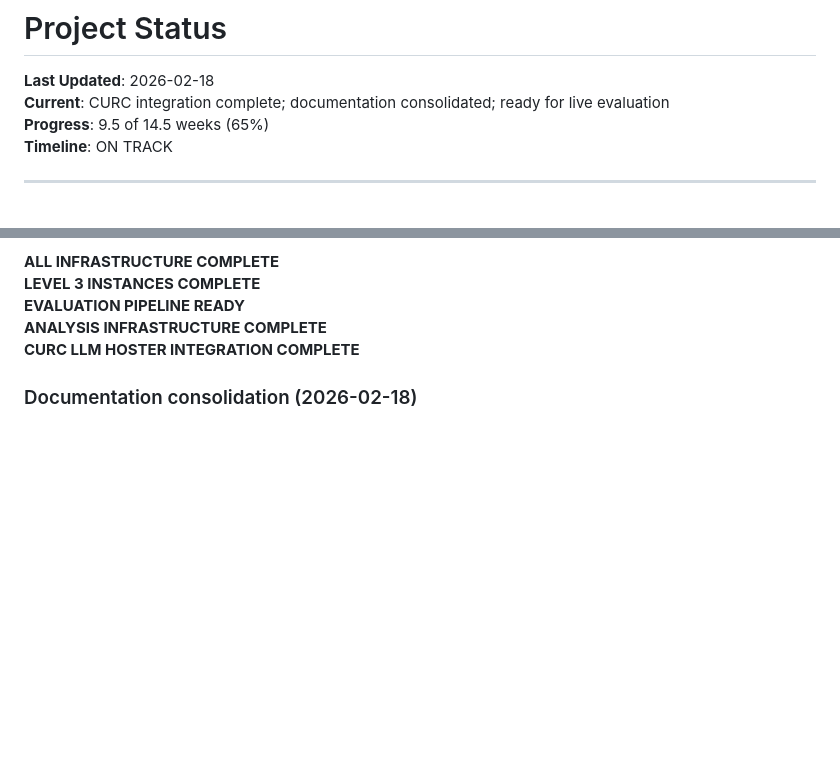
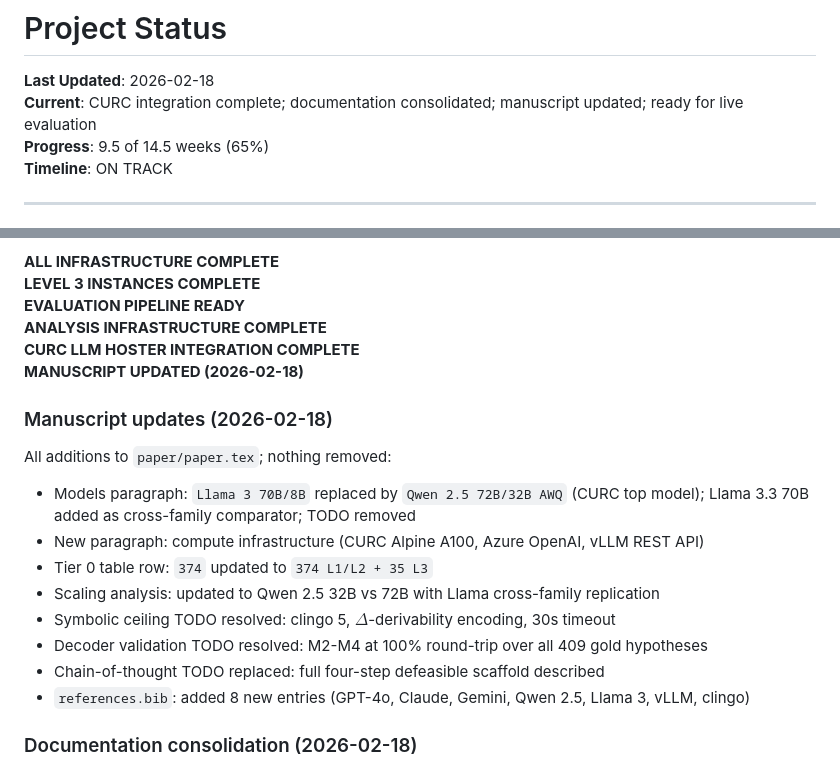
Before and after one commit to PatrickAllenCooper/blanc, a Markdown page: Guidance_Documents/STATUS.md, 2 parts joined by grey strips. Rendered like a GitHub page; blank space fills up the shorter version.

```diff
--- a/Guidance_Documents/STATUS.md
+++ b/Guidance_Documents/STATUS.md
@@ -1,7 +1,7 @@
 # Project Status
 
 **Last Updated**: 2026-02-18
-**Current**: CURC integration complete; documentation consolidated; ready for live evaluation
+**Current**: CURC integration complete; documentation consolidated; manuscript updated; ready for live evaluation
 **Progress**: 9.5 of 14.5 weeks (65%)
 **Timeline**: ON TRACK
 
@@ -73,6 +73,21 @@
 **EVALUATION PIPELINE READY**
 **ANALYSIS INFRASTRUCTURE COMPLETE**
 **CURC LLM HOSTER INTEGRATION COMPLETE**
+**MANUSCRIPT UPDATED (2026-02-18)**
+
+### Manuscript updates (2026-02-18)
+
+All additions to `paper/paper.tex`; nothing removed:
+
+- Models paragraph: `Llama 3 70B/8B` replaced by `Qwen 2.5 72B/32B AWQ` (CURC top model);
+  Llama 3.3 70B added as cross-family comparator; TODO removed
+- New paragraph: compute infrastructure (CURC Alpine A100, Azure OpenAI, vLLM REST API)
+- Tier 0 table row: `374` updated to `374 L1/L2 + 35 L3`
+- Scaling analysis: updated to Qwen 2.5 32B vs 72B with Llama cross-family replication
+- Symbolic ceiling TODO resolved: clingo 5, $\Delta$-derivability encoding, 30s timeout
+- Decoder validation TODO resolved: M2-M4 at 100% round-trip over all 409 gold hypotheses
+- Chain-of-thought TODO replaced: full four-step defeasible scaffold described
+- `references.bib`: added 8 new entries (GPT-4o, Claude, Gemini, Qwen 2.5, Llama 3, vLLM, clingo)
 
 ### Documentation consolidation (2026-02-18)
 
```
Also changed, not shown: Guidance_Documents/HANDOFF.md (added, +254 -0 lines).
